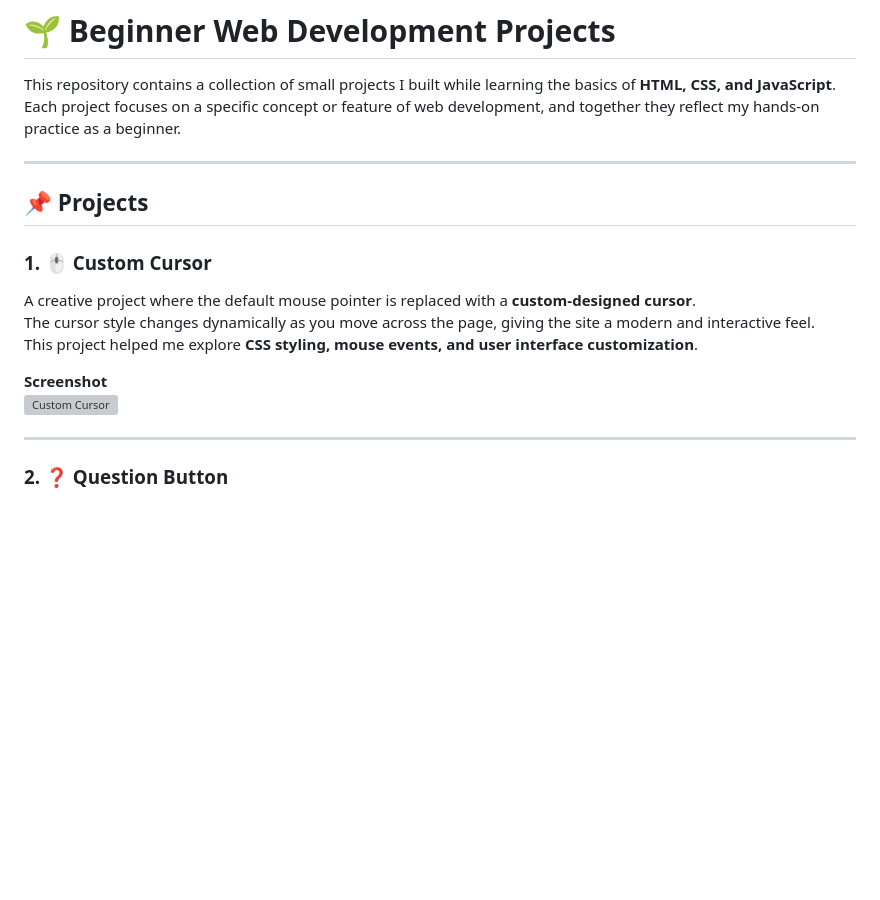
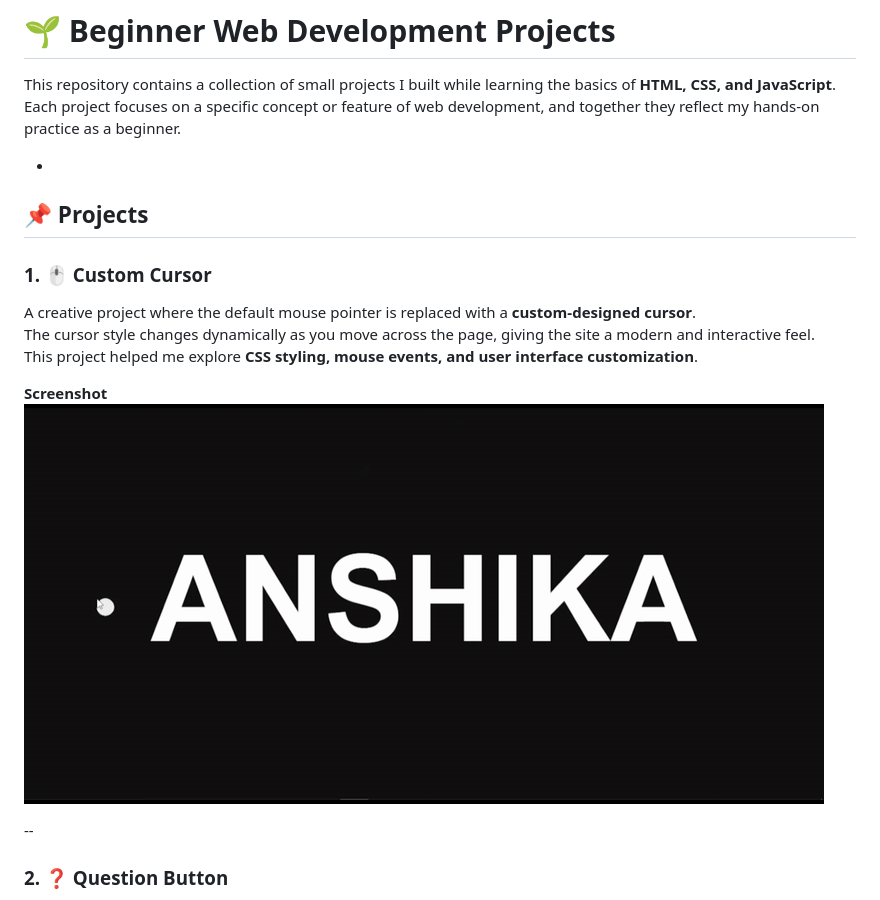
Before and after one commit to anshika-pathak005/my-web-project-collection, a Markdown page: README.md, the part around the change. Rendered like a GitHub page; blank space fills up the shorter version; grey boxes are pictures that could not be loaded.

```diff
--- a/README.md
+++ b/README.md
@@ -3,7 +3,7 @@
 This repository contains a collection of small projects I built while learning the basics of **HTML, CSS, and JavaScript**.
 Each project focuses on a specific concept or feature of web development, and together they reflect my hands-on practice as a beginner.
 
----
+-
 
 ## 📌 Projects
 
@@ -13,9 +13,9 @@ The cursor style changes dynamically as you move across the page, giving the sit
 This project helped me explore **CSS styling, mouse events, and user interface customization**.
 
 **Screenshot**
-![Custom Cursor](custom-cursor/screenshot.png)
+![Custom Cursor](./screenshots/custom-cursor.gif)
 
----
+--
 
 ### 2. ❓ Question Button
 A playful project with a button that can never be clicked.
```
